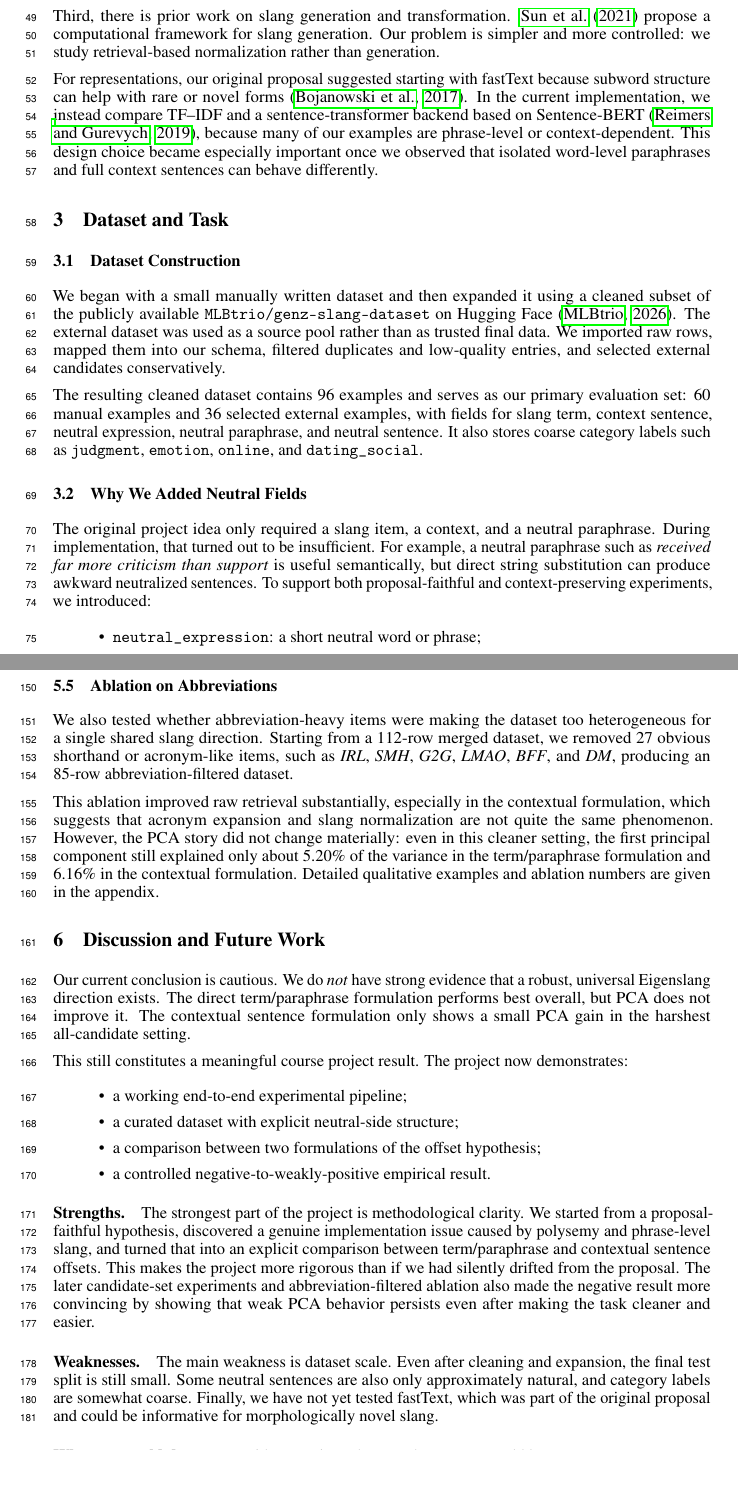
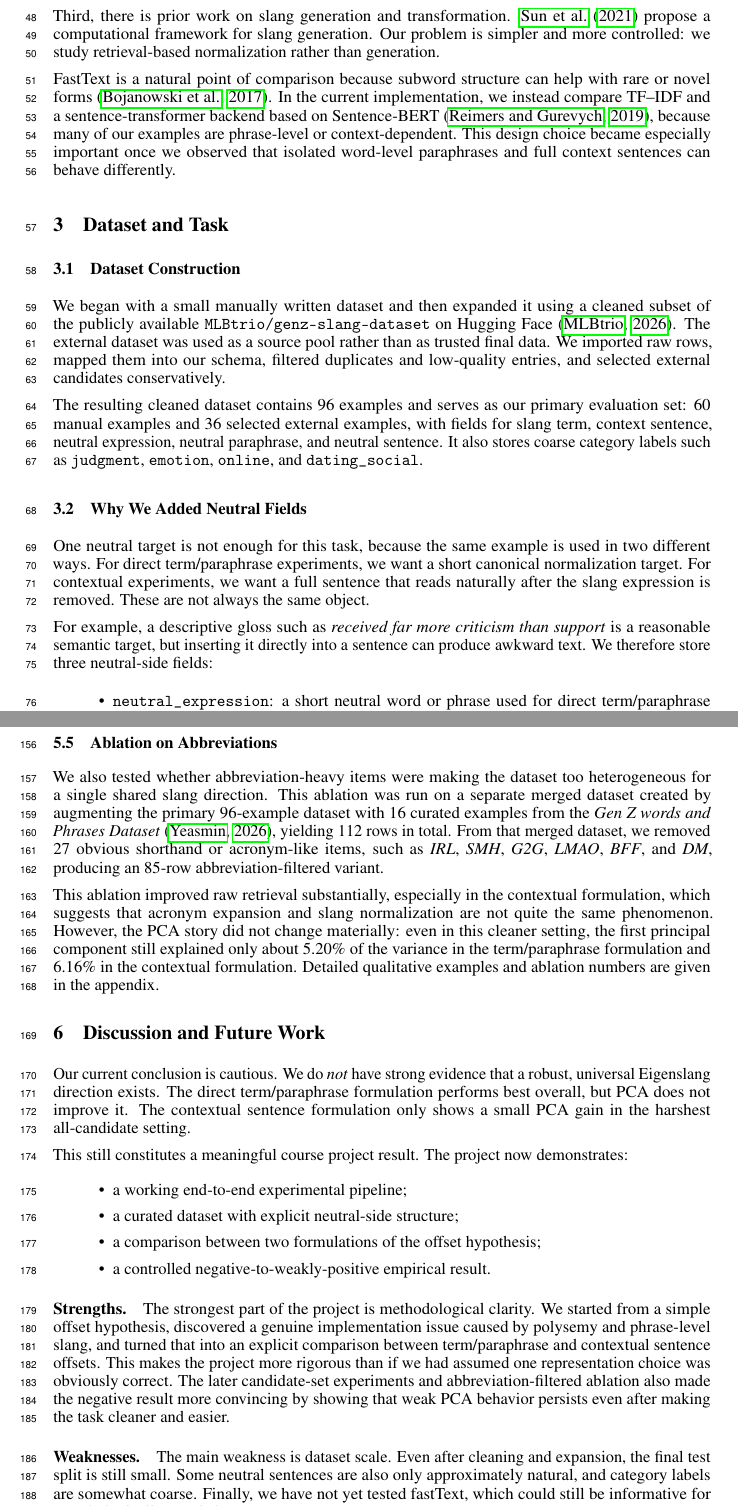
Before and after one commit to yuheiarimoto616/eigenslang, a LaTeX paper (report/report.tex): two parts of pages 2 and 5 of 7, joined at a grey line, cut so that both start at the same text, the shorter picture padded with empty space. Compiled offline with pdfLaTeX.

Commit message:
polished the project report a bit

```diff
--- a/report/report.tex
+++ b/report/report.tex
@@ -78,7 +77,7 @@ Third, there is prior work on slang generation and transformation.
 \citet{sun2021computational} propose a computational framework for slang generation.
 Our problem is simpler and more controlled: we study retrieval-based normalization rather than generation.
 
-For representations, our original proposal suggested starting with fastText because subword structure can help with rare or novel forms \citep{bojanowski2017enriching}.
+FastText is a natural point of comparison because subword structure can help with rare or novel forms \citep{bojanowski2017enriching}.
 In the current implementation, we instead compare TF--IDF and a sentence-transformer backend based on Sentence-BERT \citep{reimers2019sentence}, because many of our examples are phrase-level or context-dependent.
 This design choice became especially important once we observed that isolated word-level paraphrases and full context sentences can behave differently.
 
@@ -92,12 +91,15 @@ The resulting cleaned dataset contains 96 examples and serves as our primary eva
 It also stores coarse category labels such as \texttt{judgment}, \texttt{emotion}, \texttt{online}, and \texttt{dating\_social}.
 
 \subsection{Why We Added Neutral Fields}
-The original project idea only required a slang item, a context, and a neutral paraphrase.
-During implementation, that turned out to be insufficient.
-For example, a neutral paraphrase such as \emph{received far more criticism than support} is useful semantically, but direct string substitution can produce awkward neutralized sentences.
-To support both proposal-faithful and context-preserving experiments, we introduced:
+One neutral target is not enough for this task, because the same example is used in two different ways.
+For direct term/paraphrase experiments, we want a short canonical normalization target.
+For contextual experiments, we want a full sentence that reads naturally after the slang expression is removed.
+These are not always the same object.
+
+For example, a descriptive gloss such as \emph{received far more criticism than support} is a reasonable semantic target, but inserting it directly into a sentence can produce awkward text.
+We therefore store three neutral-side fields:
 \begin{itemize}
-\item \texttt{neutral\_expression}: a short neutral word or phrase;
-\item \texttt{neutral\_paraphrase}: a fuller descriptive gloss;
-\item \texttt{neutral\_sentence}: an explicitly neutralized sentence.
+\item \texttt{neutral\_expression}: a short neutral word or phrase used for direct term/paraphrase offsets;
+\item \texttt{neutral\_paraphrase}: a fuller descriptive gloss that captures the intended meaning;
+\item \texttt{neutral\_sentence}: a manually neutralized sentence used for context-preserving comparisons.
 \end{itemize}
@@ -244,7 +249,8 @@ Instead, the geometry appears diffuse and multi-factor.
 
 \subsection{Ablation on Abbreviations}
 We also tested whether abbreviation-heavy items were making the dataset too heterogeneous for a single shared slang direction.
-Starting from a 112-row merged dataset, we removed 27 obvious shorthand or acronym-like items, such as \emph{IRL}, \emph{SMH}, \emph{G2G}, \emph{LMAO}, \emph{BFF}, and \emph{DM}, producing an 85-row abbreviation-filtered dataset.
+This ablation was run on a separate merged dataset created by augmenting the primary 96-example dataset with 16 curated examples from the \emph{Gen Z words and Phrases Dataset} \citep{yeasmin2026kaggle}, yielding 112 rows in total.
+From that merged dataset, we removed 27 obvious shorthand or acronym-like items, such as \emph{IRL}, \emph{SMH}, \emph{G2G}, \emph{LMAO}, \emph{BFF}, and \emph{DM}, producing an 85-row abbreviation-filtered variant.
 
 This ablation improved raw retrieval substantially, especially in the contextual formulation, which suggests that acronym expansion and slang normalization are not quite the same phenomenon.
 However, the PCA story did not change materially: even in this cleaner setting, the first principal component still explained only about 5.20\% of the variance in the term/paraphrase formulation and 6.16\% in the contextual formulation.
@@ -267,15 +273,15 @@ The project now demonstrates:
 
 \paragraph{Strengths.}
 The strongest part of the project is methodological clarity.
-We started from a proposal-faithful hypothesis, discovered a genuine implementation issue caused by polysemy and phrase-level slang, and turned that into an explicit comparison between term/paraphrase and contextual sentence offsets.
-This makes the project more rigorous than if we had silently drifted from the proposal.
+We started from a simple offset hypothesis, discovered a genuine implementation issue caused by polysemy and phrase-level slang, and turned that into an explicit comparison between term/paraphrase and contextual sentence offsets.
+This makes the project more rigorous than if we had assumed one representation choice was obviously correct.
 The later candidate-set experiments and abbreviation-filtered ablation also made the negative result more convincing by showing that weak PCA behavior persists even after making the task cleaner and easier.
 
 \paragraph{Weaknesses.}
 The main weakness is dataset scale.
 Even after cleaning and expansion, the final test split is still small.
 Some neutral sentences are also only approximately natural, and category labels are somewhat coarse.
-Finally, we have not yet tested fastText, which was part of the original proposal and could be informative for morphologically novel slang.
+Finally, we have not yet tested fastText, which could still be informative for morphologically novel slang.
 
 \paragraph{What we would do next.}
 With more time, the next three steps would be:
```
Also changed, not shown: report/report.pdf, report/report.tex (16 more changed lines).
